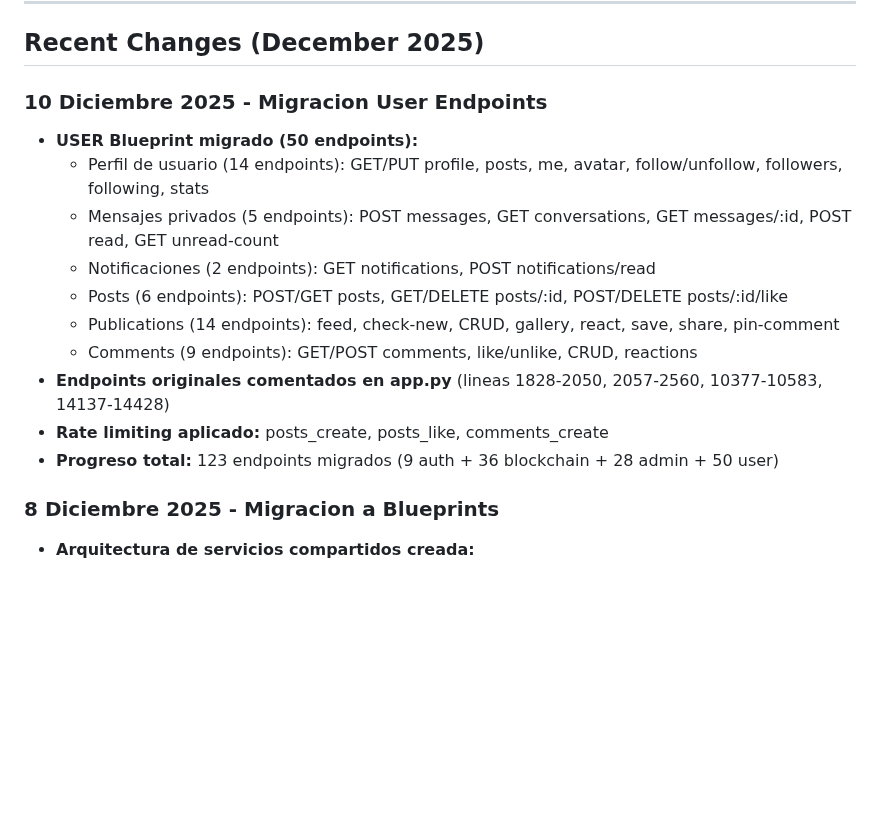
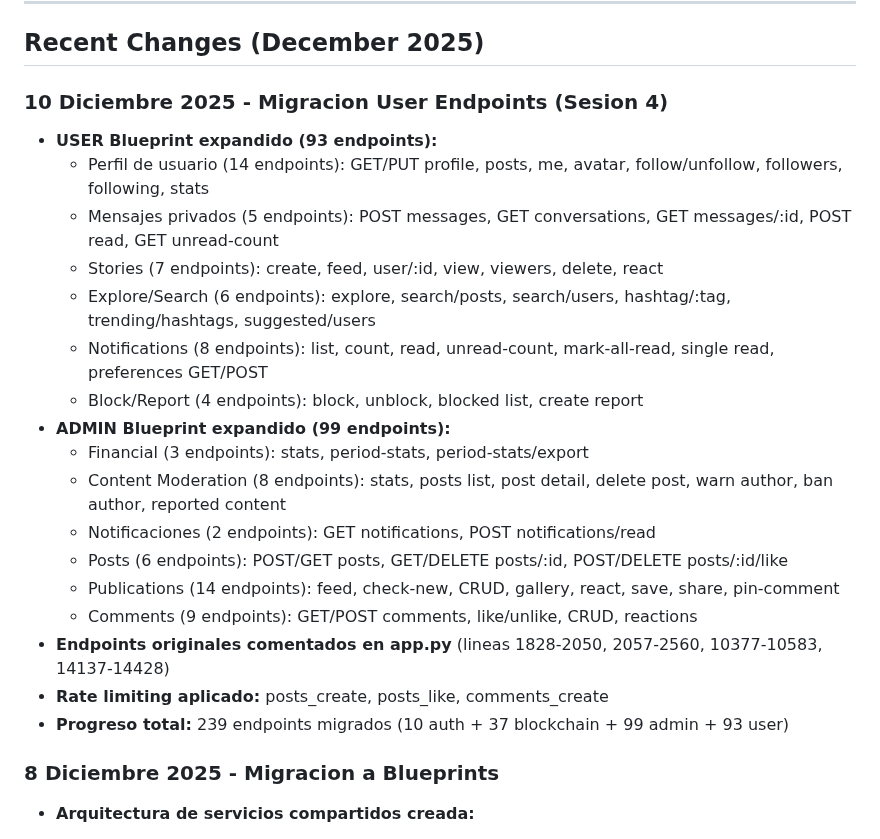
Before and after one commit to PrincipeGhost/BUNK3R-W3B, a Markdown page: replit.md, the part around the change. Drawn GitHub-style; blank space fills up the shorter version.

Commit message:
Expand user and admin functionalities with new endpoints
Update replit.md to reflect the addition of 36 new endpoints to the USER blueprint and 11 to the ADMIN blueprint, bringing the total migrated endpoints to 239.

Replit-Commit-Author: Agent
Replit-Commit-Session-Id: 4818163d-0bdd-4654-bfde-11b04c57cbce
Replit-Commit-Checkpoint-Type: full_checkpoint
Replit-Commit-Event-Id: 7abf8863-55df-4dc6-94d1-7b8579bbd9ff

```diff
--- a/replit.md
+++ b/replit.md
@@ -99,17 +99,24 @@ static/js/
 
 ## Recent Changes (December 2025)
 
-### 10 Diciembre 2025 - Migracion User Endpoints
-- **USER Blueprint migrado (50 endpoints):**
+### 10 Diciembre 2025 - Migracion User Endpoints (Sesion 4)
+- **USER Blueprint expandido (93 endpoints):**
   - Perfil de usuario (14 endpoints): GET/PUT profile, posts, me, avatar, follow/unfollow, followers, following, stats
   - Mensajes privados (5 endpoints): POST messages, GET conversations, GET messages/:id, POST read, GET unread-count
+  - Stories (7 endpoints): create, feed, user/:id, view, viewers, delete, react
+  - Explore/Search (6 endpoints): explore, search/posts, search/users, hashtag/:tag, trending/hashtags, suggested/users
+  - Notifications (8 endpoints): list, count, read, unread-count, mark-all-read, single read, preferences GET/POST
+  - Block/Report (4 endpoints): block, unblock, blocked list, create report
+- **ADMIN Blueprint expandido (99 endpoints):**
+  - Financial (3 endpoints): stats, period-stats, period-stats/export
+  - Content Moderation (8 endpoints): stats, posts list, post detail, delete post, warn author, ban author, reported content
   - Notificaciones (2 endpoints): GET notifications, POST notifications/read
   - Posts (6 endpoints): POST/GET posts, GET/DELETE posts/:id, POST/DELETE posts/:id/like
   - Publications (14 endpoints): feed, check-new, CRUD, gallery, react, save, share, pin-comment
   - Comments (9 endpoints): GET/POST comments, like/unlike, CRUD, reactions
 - **Endpoints originales comentados en app.py** (lineas 1828-2050, 2057-2560, 10377-10583, 14137-14428)
 - **Rate limiting aplicado:** posts_create, posts_like, comments_create
-- **Progreso total:** 123 endpoints migrados (9 auth + 36 blockchain + 28 admin + 50 user)
+- **Progreso total:** 239 endpoints migrados (10 auth + 37 blockchain + 99 admin + 93 user)
 
 ### 8 Diciembre 2025 - Migracion a Blueprints
 - **Arquitectura de servicios compartidos creada:**
```
